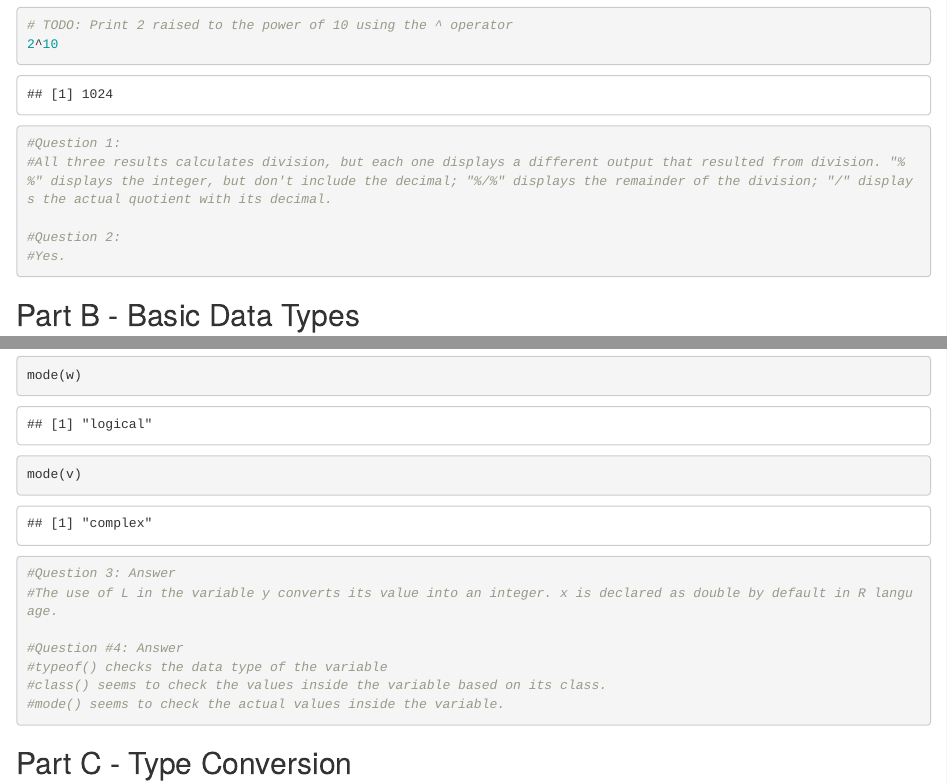
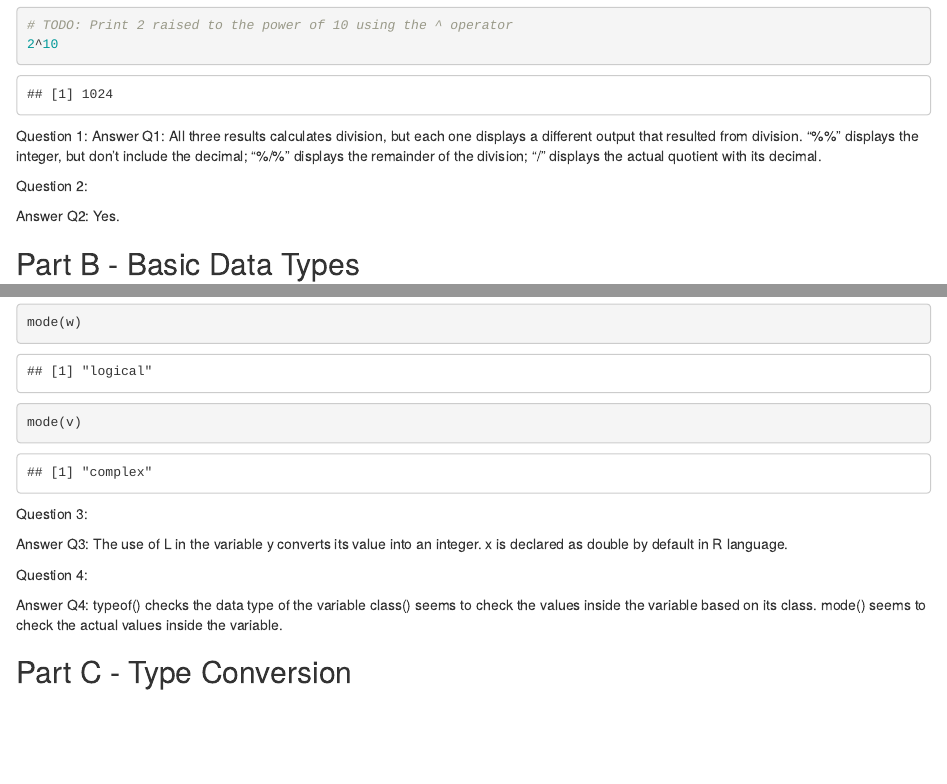
Before and after one commit to ryanandujar47/r.andujar_repo_1, an R Markdown document (RExercise#2_andujar.Rmd): the page in a window 1100 px wide, from 1760 px down, and a second part further down, joined at a grey line. Rendered offline with R 4.5, knitr and Pandoc, with nearby package versions.

Commit message:
Update RExercise#2_andujar.Rmd

````diff
--- a/RExercise#2_andujar.Rmd
+++ b/RExercise#2_andujar.Rmd
@@ -56,13 +56,14 @@ a %/% b
 2^10
 ```
 
-```{r}
-#Question 1:
-#All three results calculates division, but each one displays a different output that resulted from division. "%%" displays the integer, but don't include the decimal; "%/%" displays the remainder of the division; "/" displays the actual quotient with its decimal.
 
-#Question 2:
-#Yes.
-```
+Question 1:
+Answer Q1: All three results calculates division, but each one displays a different output that resulted from division. "%%" displays the integer, but don't include the decimal; "%/%" displays the remainder of the division; "/" displays the actual quotient with its decimal.
+
+Question 2:
+
+Answer Q2: Yes.
+
 
 ## Part B - Basic Data Types
 
@@ -115,11 +115,14 @@ mode(v)
-#Question 3: Answer
-#The use of L in the variable y converts its value into an integer. x is declared as double by default in R language.
 
-#Question #4: Answer
-#typeof() checks the data type of the variable
-#class() seems to check the values inside the variable based on its class.
-#mode() seems to check the actual values inside the variable.
-```
+Question 3:
+
+Answer Q3: The use of L in the variable y converts its value into an integer. x is declared as double by default in R language.
+
+Question 4:
+
+Answer Q4: typeof() checks the data type of the variable
+class() seems to check the values inside the variable based on its class.
+mode() seems to check the actual values inside the variable.
+
 
 ## Part C - Type Conversion
 
````
Also changed, not shown: RExercise#2_andujar.Rmd (1 more changed lines).
